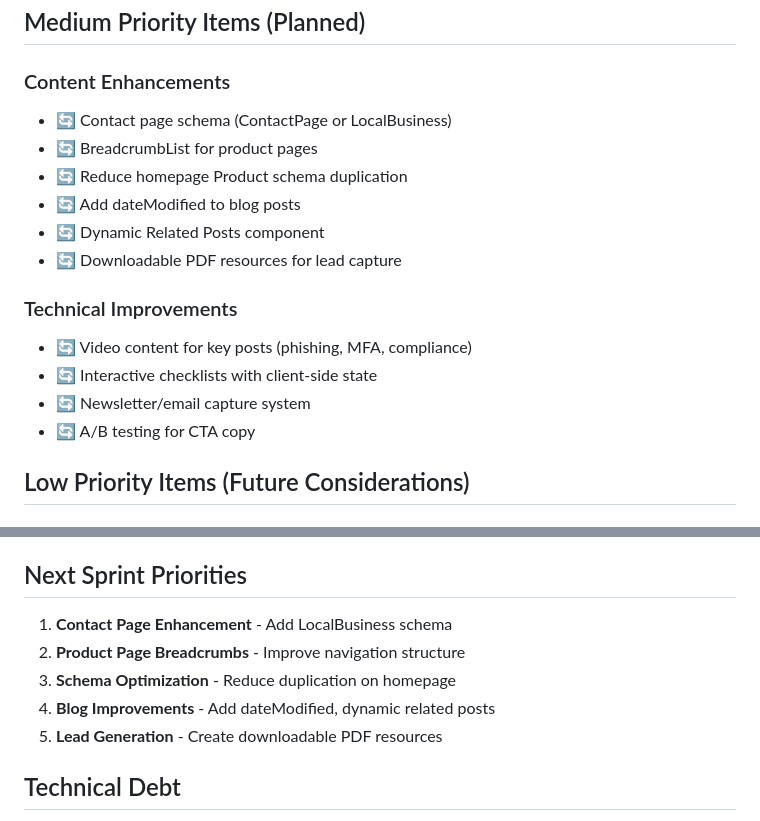
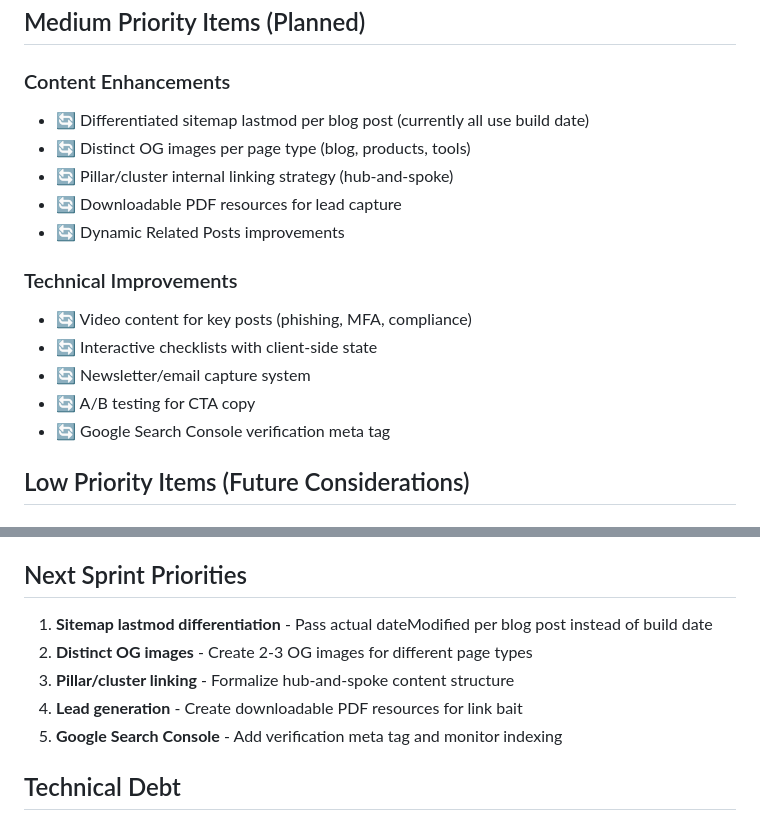
Before and after one commit to SMBCyberHub/smbcyberhub, a Markdown page: memory-bank/progress.md, 2 parts joined by grey strips. GitHub-like rendering.

```diff
--- a/memory-bank/progress.md
+++ b/memory-bank/progress.md
@@ -64,18 +74,18 @@
 ## Medium Priority Items (Planned)
 
 ### Content Enhancements
-- 🔄 Contact page schema (ContactPage or LocalBusiness)
-- 🔄 BreadcrumbList for product pages
-- 🔄 Reduce homepage Product schema duplication
-- 🔄 Add dateModified to blog posts
-- 🔄 Dynamic Related Posts component
+- 🔄 Differentiated sitemap lastmod per blog post (currently all use build date)
+- 🔄 Distinct OG images per page type (blog, products, tools)
+- 🔄 Pillar/cluster internal linking strategy (hub-and-spoke)
 - 🔄 Downloadable PDF resources for lead capture
+- 🔄 Dynamic Related Posts improvements
 
 ### Technical Improvements
 - 🔄 Video content for key posts (phishing, MFA, compliance)
 - 🔄 Interactive checklists with client-side state
 - 🔄 Newsletter/email capture system
 - 🔄 A/B testing for CTA copy
+- 🔄 Google Search Console verification meta tag
 
 ## Low Priority Items (Future Considerations)
 
@@ -128,11 +162,11 @@
 
 ## Next Sprint Priorities
 
-1. **Contact Page Enhancement** - Add LocalBusiness schema
-2. **Product Page Breadcrumbs** - Improve navigation structure
-3. **Schema Optimization** - Reduce duplication on homepage
-4. **Blog Improvements** - Add dateModified, dynamic related posts
-5. **Lead Generation** - Create downloadable PDF resources
+1. **Sitemap lastmod differentiation** - Pass actual dateModified per blog post instead of build date
+2. **Distinct OG images** - Create 2-3 OG images for different page types
+3. **Pillar/cluster linking** - Formalize hub-and-spoke content structure
+4. **Lead generation** - Create downloadable PDF resources for link bait
+5. **Google Search Console** - Add verification meta tag and monitor indexing
 
 ## Technical Debt
 
```
Also changed, not shown: other parts of memory-bank/progress.md (+45 -11 lines), memory-bank/systemPatterns.md (+19 -9 lines), memory-bank/techContext.md (+27 -10 lines).
